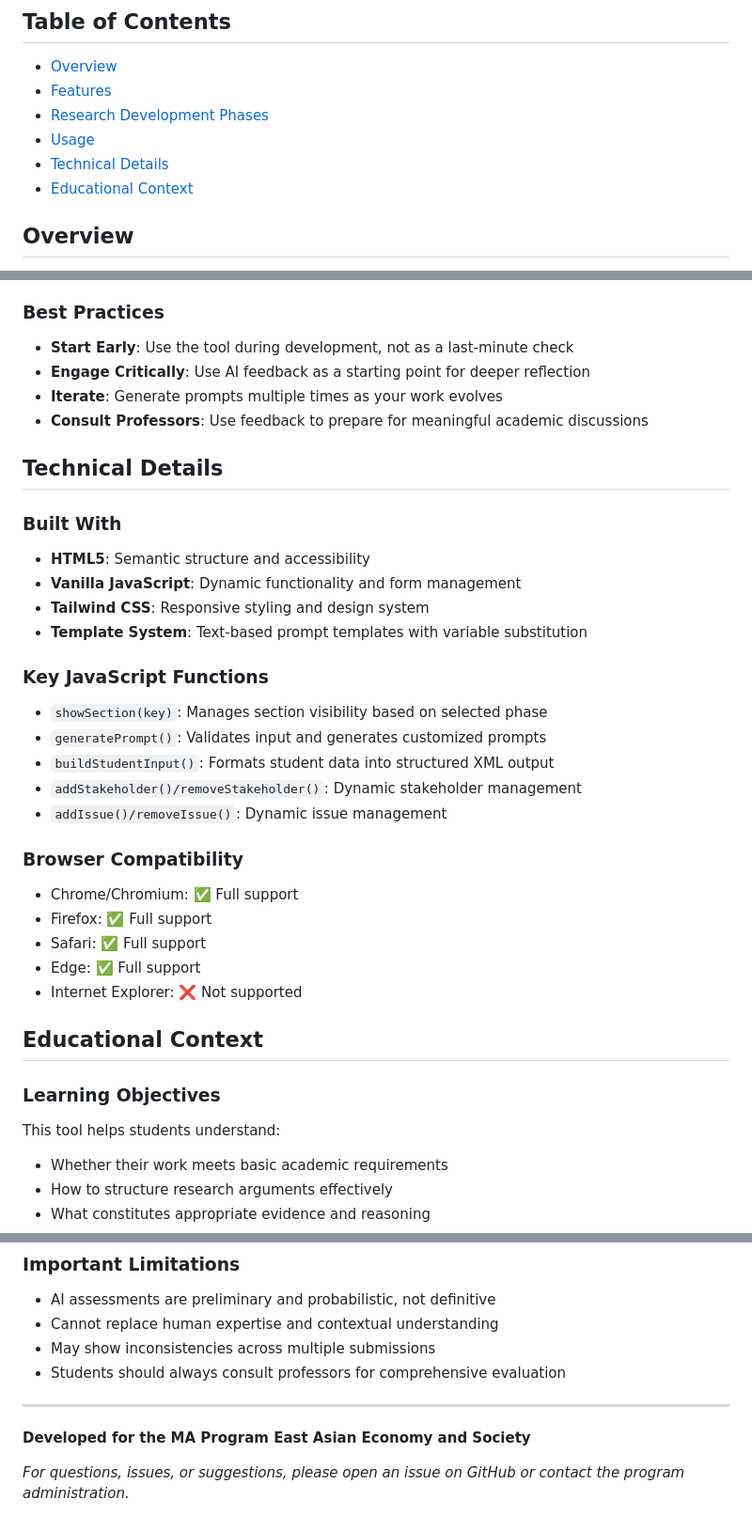
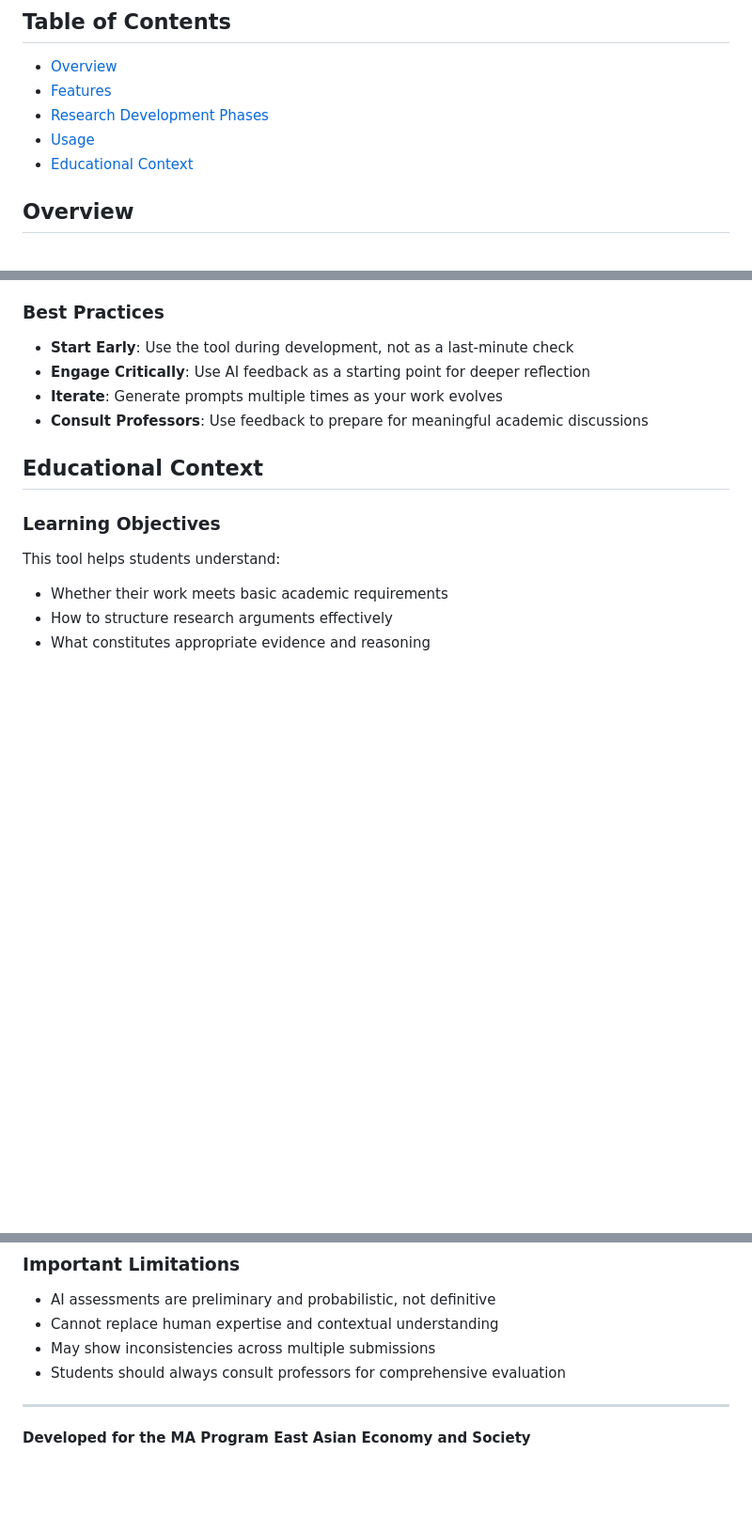
Before and after one commit to hubertecos/aiproject, a Markdown page: README.md, 3 parts joined by grey strips. Shown at 94% size. Drawn GitHub-style; blank space fills up the shorter version.

```diff
--- a/README.md
+++ b/README.md
@@ -12,7 +12,6 @@
 - [Features](#features)
 - [Research Development Phases](#research-development-phases)
 - [Usage](#usage)
-- [Technical Details](#technical-details)
 - [Educational Context](#educational-context)
 
 ## Overview
@@ -119,31 +118,6 @@ The EcoS AI Prompt-Generator is an educational tool designed to help graduate st
 - **Iterate**: Generate prompts multiple times as your work evolves
 - **Consult Professors**: Use feedback to prepare for meaningful academic discussions
 
-## Technical Details
-
-### Built With
-
-- **HTML5**: Semantic structure and accessibility
-- **Vanilla JavaScript**: Dynamic functionality and form management
-- **Tailwind CSS**: Responsive styling and design system
-- **Template System**: Text-based prompt templates with variable substitution
-
-### Key JavaScript Functions
-
-- `showSection(key)`: Manages section visibility based on selected phase
-- `generatePrompt()`: Validates input and generates customized prompts
-- `buildStudentInput()`: Formats student data into structured XML output
-- `addStakeholder()/removeStakeholder()`: Dynamic stakeholder management
-- `addIssue()/removeIssue()`: Dynamic issue management
-
-### Browser Compatibility
-
-- Chrome/Chromium: ✅ Full support
-- Firefox: ✅ Full support
-- Safari: ✅ Full support
-- Edge: ✅ Full support
-- Internet Explorer: ❌ Not supported
-
 ## Educational Context
 
 ### Learning Objectives
@@ -174,5 +148,3 @@ The tool embodies a responsible approach to AI in education:
 -----
 
 **Developed for the MA Program East Asian Economy and Society**
-
-*For questions, issues, or suggestions, please open an issue on GitHub or contact the program administration.*
```
